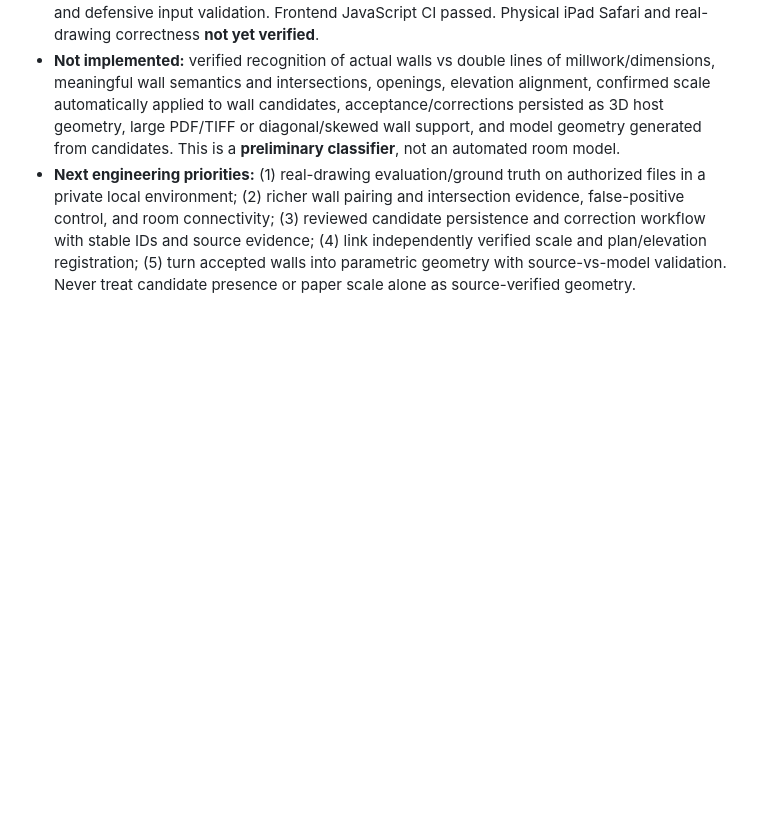
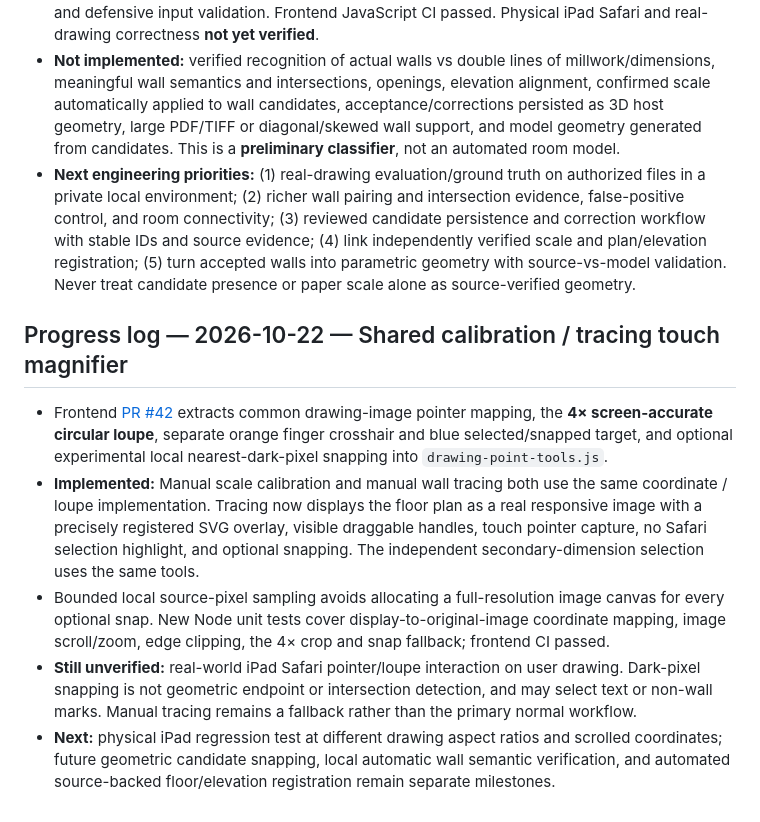
Before and after one commit to joelesquenazi-tech/construction-ai-app, a Markdown page: docs/ENGINEERING_MASTER_PLAN.md, the part around the change. GitHub-like rendering; blank space fills up the shorter version.

Commit message:
Record shared calibration and wall-tracing loupe implementation and remaining geometric snap validation

```diff
--- a/docs/ENGINEERING_MASTER_PLAN.md
+++ b/docs/ENGINEERING_MASTER_PLAN.md
@@ -406,3 +406,12 @@ Define a versioned, dependency-free feature catalog and JSON instance schema wit
 - Synthetic Node tests cover straight paired lines, vertical/horizontal centerline proposals, thick raster strokes, rejection of single dimension-like lines and hatch marks, provisional statuses, and defensive input validation. Frontend JavaScript CI passed. Physical iPad Safari and real-drawing correctness **not yet verified**.
 - **Not implemented:** verified recognition of actual walls vs double lines of millwork/dimensions, meaningful wall semantics and intersections, openings, elevation alignment, confirmed scale automatically applied to wall candidates, acceptance/corrections persisted as 3D host geometry, large PDF/TIFF or diagonal/skewed wall support, and model geometry generated from candidates. This is a **preliminary classifier**, not an automated room model.
 - **Next engineering priorities:** (1) real-drawing evaluation/ground truth on authorized files in a private local environment; (2) richer wall pairing and intersection evidence, false-positive control, and room connectivity; (3) reviewed candidate persistence and correction workflow with stable IDs and source evidence; (4) link independently verified scale and plan/elevation registration; (5) turn accepted walls into parametric geometry with source-vs-model validation. Never treat candidate presence or paper scale alone as source-verified geometry.
+
+
+## Progress log — 2026-10-22 — Shared calibration / tracing touch magnifier
+
+- Frontend [PR #42](https://github.com/joelesquenazi-tech/construction-ai-app/pull/42) extracts common drawing-image pointer mapping, the **4× screen-accurate circular loupe**, separate orange finger crosshair and blue selected/snapped target, and optional experimental local nearest-dark-pixel snapping into `drawing-point-tools.js`.
+- **Implemented:** Manual scale calibration and manual wall tracing both use the same coordinate / loupe implementation. Tracing now displays the floor plan as a real responsive image with a precisely registered SVG overlay, visible draggable handles, touch pointer capture, no Safari selection highlight, and optional snapping. The independent secondary-dimension selection uses the same tools.
+- Bounded local source-pixel sampling avoids allocating a full-resolution image canvas for every optional snap. New Node unit tests cover display-to-original-image coordinate mapping, image scroll/zoom, edge clipping, the 4× crop and snap fallback; frontend CI passed.
+- **Still unverified:** real-world iPad Safari pointer/loupe interaction on user drawing. Dark-pixel snapping is not geometric endpoint or intersection detection, and may select text or non-wall marks. Manual tracing remains a fallback rather than the primary normal workflow.
+- **Next:** physical iPad regression test at different drawing aspect ratios and scrolled coordinates; future geometric candidate snapping, local automatic wall semantic verification, and automated source-backed floor/elevation registration remain separate milestones.
```
